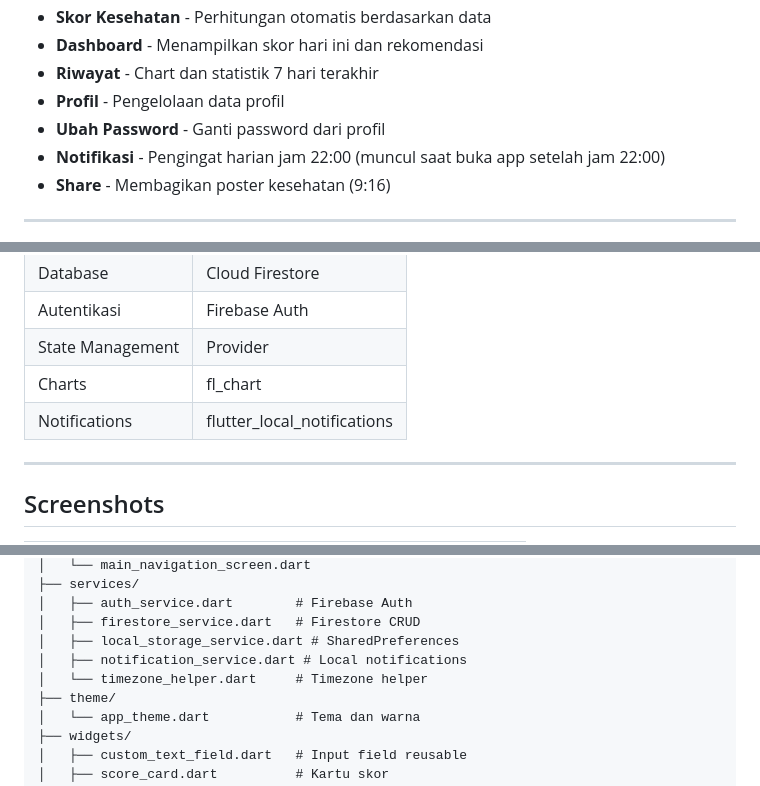
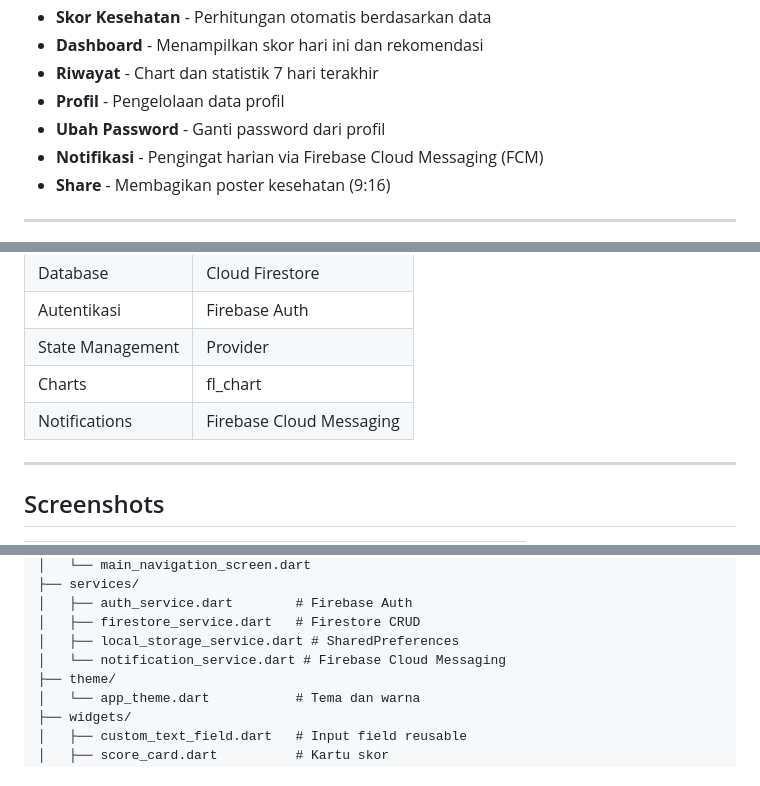
Before and after one commit to ATzFauzan1525/MediTech, a Markdown page: README.md, 3 parts joined by grey strips. GitHub-like rendering.

Commit message:
update srs dan readme - notifikasi pakai firebase messaging

```diff
--- a/README.md
+++ b/README.md
@@ -18,7 +18,7 @@ MediSync adalah aplikasi mobile yang membantu pengguna memantau dan mengevaluasi
 - **Riwayat** - Chart dan statistik 7 hari terakhir
 - **Profil** - Pengelolaan data profil
 - **Ubah Password** - Ganti password dari profil
-- **Notifikasi** - Pengingat harian jam 22:00 (muncul saat buka app setelah jam 22:00)
+- **Notifikasi** - Pengingat harian via Firebase Cloud Messaging (FCM)
 - **Share** - Membagikan poster kesehatan (9:16)
 
 ---
@@ -34,7 +34,7 @@ MediSync adalah aplikasi mobile yang membantu pengguna memantau dan mengevaluasi
 | Autentikasi      | Firebase Auth               |
 | State Management | Provider                    |
 | Charts           | fl_chart                    |
-| Notifications    | flutter_local_notifications |
+| Notifications    | Firebase Cloud Messaging    |
 
 ---
 
@@ -79,8 +79,7 @@ lib/
 │   ├── auth_service.dart        # Firebase Auth
 │   ├── firestore_service.dart   # Firestore CRUD
 │   ├── local_storage_service.dart # SharedPreferences
-│   ├── notification_service.dart # Local notifications
-│   └── timezone_helper.dart     # Timezone helper
+│   └── notification_service.dart # Firebase Cloud Messaging
 ├── theme/
 │   └── app_theme.dart           # Tema dan warna
 ├── widgets/
```
Also changed, not shown: other parts of README.md (+1 -3 lines), SRS.md (+18 -13 lines).
